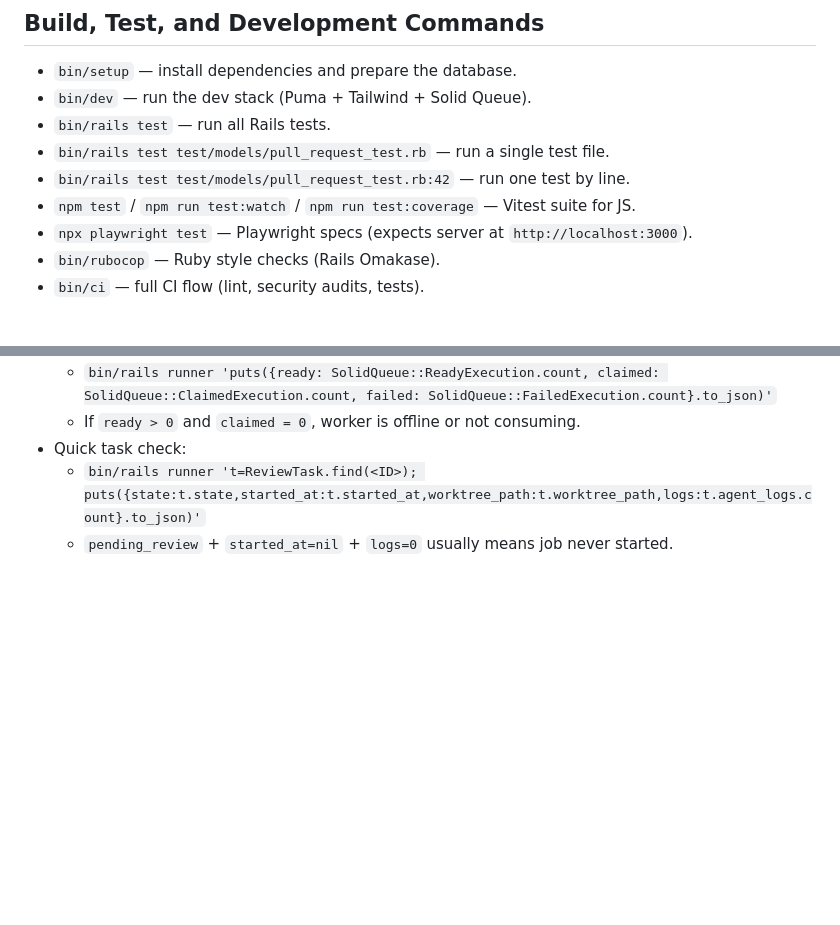
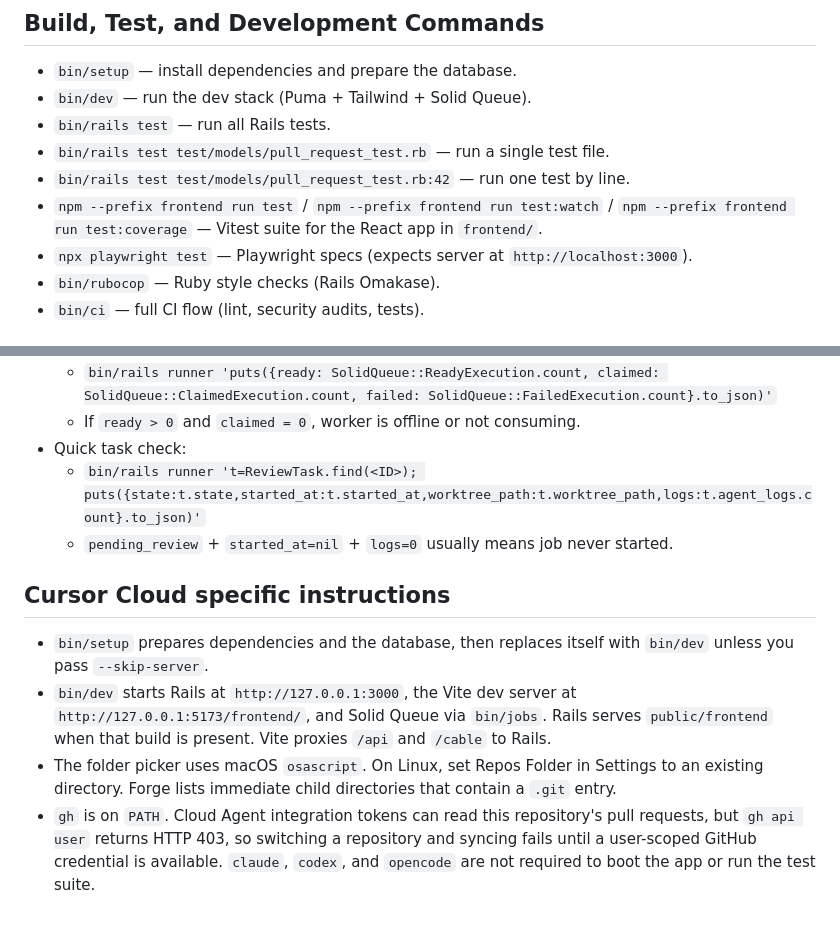
Before and after one commit to izaiasneto4/forge, a Markdown page: AGENTS.md, 2 parts joined by grey strips. Drawn GitHub-style; blank space fills up the shorter version.

Commit message:
Document Cloud Agent setup notes
Record how the dev stack starts on Linux and which checks actually run.

Co-authored-by: Izaias Oliveira <izaiasneto4@users.noreply.github.com>

```diff
--- a/AGENTS.md
+++ b/AGENTS.md
@@ -16,7 +16,7 @@ Forge is a Rails 8 app with a service-oriented core.
 - `bin/rails test` — run all Rails tests.
 - `bin/rails test test/models/pull_request_test.rb` — run a single test file.
 - `bin/rails test test/models/pull_request_test.rb:42` — run one test by line.
-- `npm test` / `npm run test:watch` / `npm run test:coverage` — Vitest suite for JS.
+- `npm --prefix frontend run test` / `npm --prefix frontend run test:watch` / `npm --prefix frontend run test:coverage` — Vitest suite for the React app in `frontend/`.
 - `npx playwright test` — Playwright specs (expects server at `http://localhost:3000`).
 - `bin/rubocop` — Ruby style checks (Rails Omakase).
 - `bin/ci` — full CI flow (lint, security audits, tests).
@@ -50,3 +50,10 @@ This app requires authenticated CLI tools: `gh` (GitHub CLI) and `claude` (Claud
 - Quick task check:
   - `bin/rails runner 't=ReviewTask.find(<ID>); puts({state:t.state,started_at:t.started_at,worktree_path:t.worktree_path,logs:t.agent_logs.count}.to_json)'`
   - `pending_review` + `started_at=nil` + `logs=0` usually means job never started.
+
+## Cursor Cloud specific instructions
+
+- `bin/setup` prepares dependencies and the database, then replaces itself with `bin/dev` unless you pass `--skip-server`.
+- `bin/dev` starts Rails at `http://127.0.0.1:3000`, the Vite dev server at `http://127.0.0.1:5173/frontend/`, and Solid Queue via `bin/jobs`. Rails serves `public/frontend` when that build is present. Vite proxies `/api` and `/cable` to Rails.
+- The folder picker uses macOS `osascript`. On Linux, set Repos Folder in Settings to an existing directory. Forge lists immediate child directories that contain a `.git` entry.
+- `gh` is on `PATH`. Cloud Agent integration tokens can read this repository's pull requests, but `gh api user` returns HTTP 403, so switching a repository and syncing fails until a user-scoped GitHub credential is available. `claude`, `codex`, and `opencode` are not required to boot the app or run the test suite.
```
